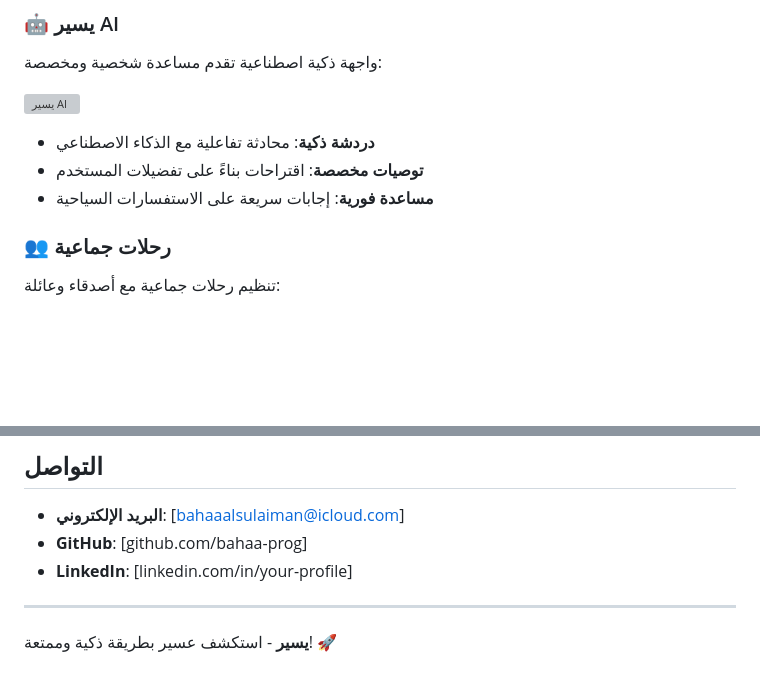
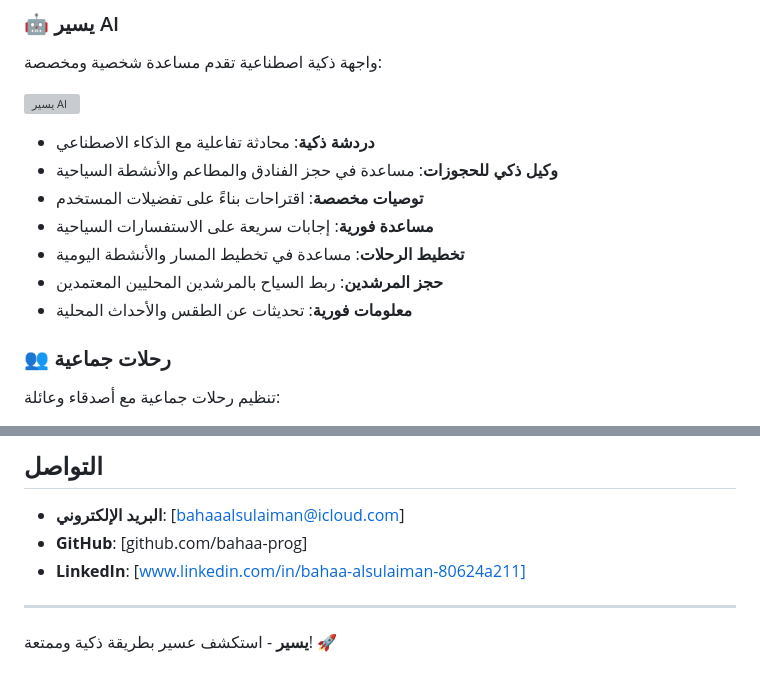
Before and after one commit to bahaa-prog/yaseer_app, a Markdown page: README.md, 2 parts joined by grey strips. GitHub-like rendering; blank space fills up the shorter version; grey boxes are pictures that could not be loaded.

Commit message:
added new information about yaseer ai

```diff
--- a/README.md
+++ b/README.md
@@ -23,8 +23,12 @@
 ![يسير AI](assets/images/yaseerAI.png)
 
 - **دردشة ذكية**: محادثة تفاعلية مع الذكاء الاصطناعي
+- **وكيل ذكي للحجوزات**: مساعدة في حجز الفنادق والمطاعم والأنشطة السياحية
 - **توصيات مخصصة**: اقتراحات بناءً على تفضيلات المستخدم
 - **مساعدة فورية**: إجابات سريعة على الاستفسارات السياحية
+- **تخطيط الرحلات**: مساعدة في تخطيط المسار والأنشطة اليومية
+- **حجز المرشدين**: ربط السياح بالمرشدين المحليين المعتمدين
+- **معلومات فورية**: تحديثات عن الطقس والأحداث المحلية
 
 ### 👥 رحلات جماعية
 تنظيم رحلات جماعية مع أصدقاء وعائلة:
@@ -138,7 +142,7 @@ yaseer-app/
 
 - **البريد الإلكتروني**: [bahaaalsulaiman@icloud.com]
 - **GitHub**: [github.com/bahaa-prog]
-- **LinkedIn**: [linkedin.com/in/your-profile]
+- **LinkedIn**: [www.linkedin.com/in/bahaa-alsulaiman-80624a211]
 
 ---
 
```
